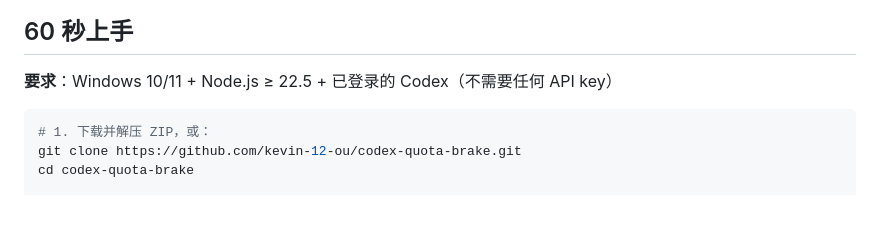
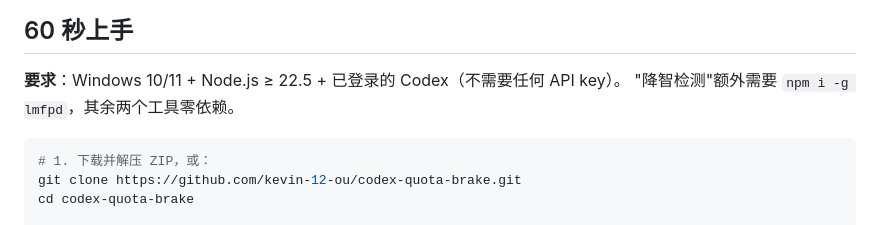
Before and after one commit to kevin-12-ou/codex-quota-brake, a Markdown page: README.md, the part around one of its changes. Drawn GitHub-style.

````diff
--- a/README.md
+++ b/README.md
@@ -49,7 +49,8 @@ Codex 的额度是**账号级**的（手机、网页、另一台机器共用同
 
 ## 60 秒上手
 
-**要求**：Windows 10/11 + Node.js ≥ 22.5 + 已登录的 Codex（不需要任何 API key）
+**要求**：Windows 10/11 + Node.js ≥ 22.5 + 已登录的 Codex（不需要任何 API key）。
+"降智检测"额外需要 `npm i -g lmfpd`，其余两个工具零依赖。
 
 ```powershell
 # 1. 下载并解压 ZIP，或：
````
Also changed, not shown: other parts of README.md (+49 -0 lines), CHANGELOG.md (+14 -0 lines), docs/DESIGN.md (+5 -3 lines), docs/img/suite.png (added), 8 other files.
